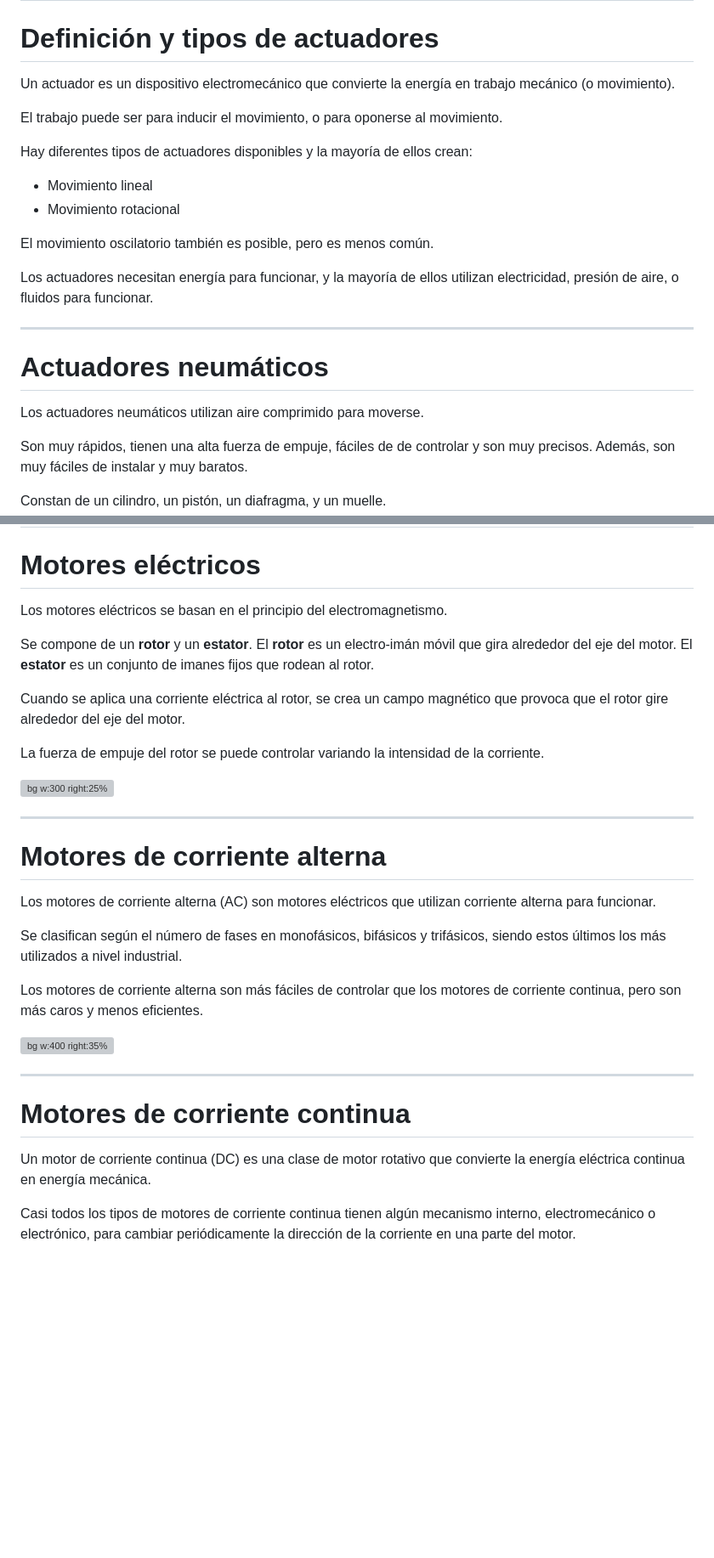
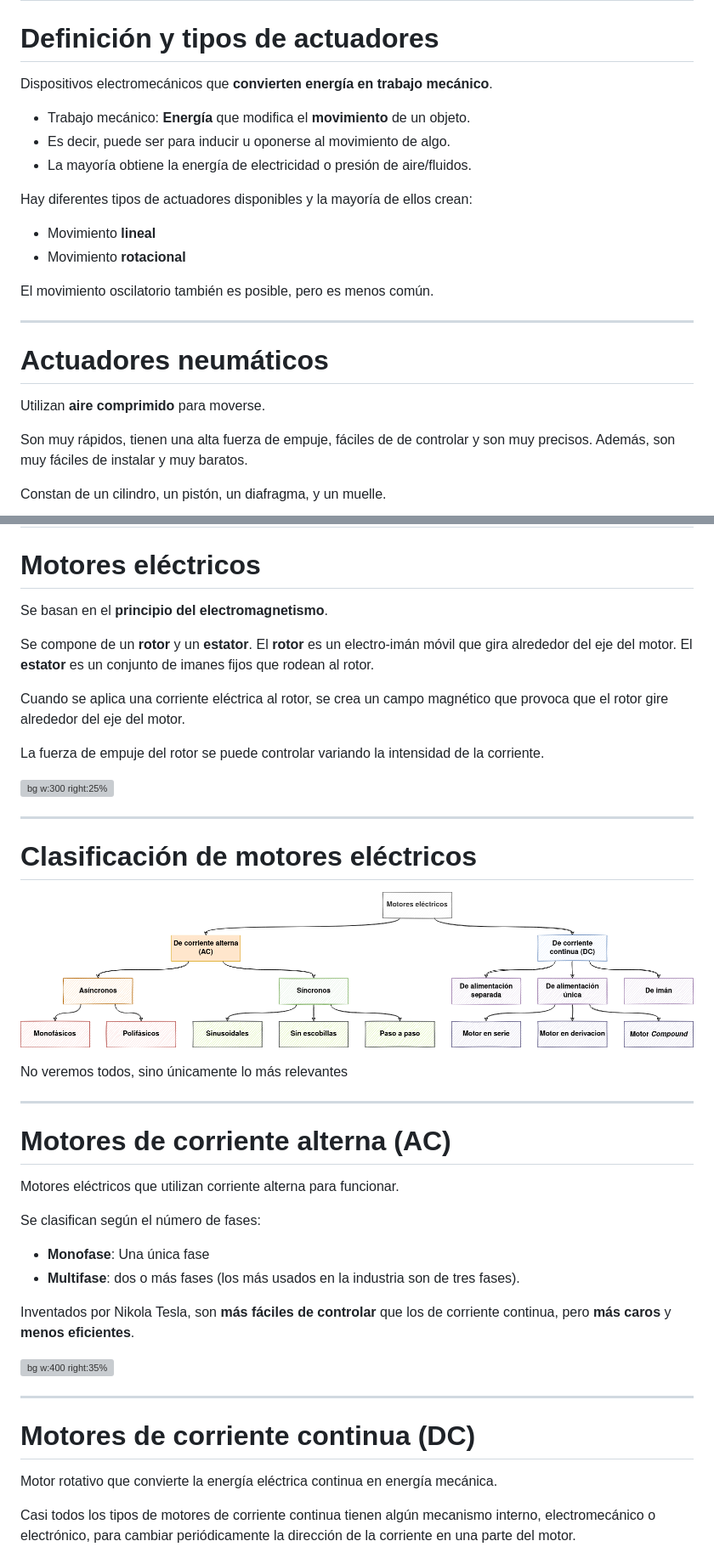
Before and after one commit to laracabrera/robotica, a Markdown page: docs/4.1. Actuación sobre el entorno.md, 2 parts joined by grey strips. Shown: that part at 85% size. GitHub-like rendering; pictures changed too: img/t4/Clasificación de motores eléctricos.png (added); blank space fills up the shorter version; grey boxes are pictures that could not be loaded.

Commit message:
Cambios mínimos:
- Unos cuantos vídeos
- Algun cambio de texto para que haya menos texto en las traspas
- Taxonomía de motores
- Actuadores en Webots

```diff
--- a/docs/4.1. Actuación sobre el entorno.md
+++ b/docs/4.1. Actuación sobre el entorno.md
@@ -28,24 +28,24 @@ math: katex
 
 # Definición y tipos de actuadores
 
-Un actuador es un dispositivo electromecánico que convierte la energía en trabajo mecánico (o movimiento).
+Dispositivos electromecánicos que **convierten energía en trabajo mecánico**.
 
-El trabajo puede ser para inducir el movimiento, o para oponerse al movimiento.
+- Trabajo mecánico: **Energía** que modifica el **movimiento** de un objeto.
+- Es decir, puede ser para inducir u oponerse al movimiento de algo.
+- La mayoría obtiene la energía de electricidad o presión de aire/fluidos.
 
 Hay diferentes tipos de actuadores disponibles y la mayoría de ellos crean:
 
-- Movimiento lineal
-- Movimiento rotacional
+- Movimiento **lineal**
+- Movimiento **rotacional**
 
 El movimiento oscilatorio también es posible, pero es menos común.
-
-Los actuadores necesitan energía para funcionar, y la mayoría de ellos utilizan electricidad, presión de aire, o fluidos para funcionar.
 
 ---
 
 # Actuadores neumáticos
 
-Los actuadores neumáticos utilizan aire comprimido para moverse.
+Utilizan **aire comprimido** para moverse.
 
 Son muy rápidos, tienen una alta fuerza de empuje, fáciles de de controlar y son muy precisos. Además, son muy fáciles de instalar y muy baratos.
 
@@ -103,7 +103,7 @@ Cuando la electricidad fluye a través de una bobina, crea un campo magnético y
 
 # Motores eléctricos
 
-Los motores eléctricos se basan en el principio del electromagnetismo.
+Se basan en el **principio del electromagnetismo**.
 
 Se compone de un **rotor** y un **estator**. El **rotor** es un electro-imán móvil que gira alrededor del eje del motor. El **estator** es un conjunto de imanes fijos que rodean al rotor.
 
@@ -115,21 +115,32 @@ La fuerza de empuje del rotor se puede controlar variando la intensidad de la co
 
 ---
 
-# Motores de corriente alterna
+# Clasificación de motores eléctricos
 
-Los motores de corriente alterna (AC) son motores eléctricos que utilizan corriente alterna para funcionar.
+![](../img/t4/Clasificación%20de%20motores%20eléctricos.png)
 
-Se clasifican según el número de fases en monofásicos, bifásicos y trifásicos, siendo estos últimos los más utilizados a nivel industrial.
+No veremos todos, sino únicamente lo más relevantes
 
-Los motores de corriente alterna son más fáciles de controlar que los motores de corriente continua, pero son más caros y menos eficientes.
+---
+
+# Motores de corriente alterna (AC)
+
+Motores eléctricos que utilizan corriente alterna para funcionar.
+
+Se clasifican según el número de fases:
+
+- **Monofase**: Una única fase
+- **Multifase**: dos o más fases (los más usados en la industria son de tres fases).
+
+Inventados por Nikola Tesla, son **más fáciles de controlar** que los de corriente continua, pero **más caros** y **menos eficientes**.
 
 ![bg w:400 right:35%](https://upload.wikimedia.org/wikipedia/commons/thumb/f/f1/3phase-rmf-noadd-60f-airopt.gif/220px-3phase-rmf-noadd-60f-airopt.gif)
 
 ---
 
-# Motores de corriente continua
+# Motores de corriente continua (DC)
 
-Un motor de corriente continua (DC) es una clase de motor rotativo que convierte la energía eléctrica continua en energía mecánica.
+Motor rotativo que convierte la energía eléctrica continua en energía mecánica.
 
 Casi todos los tipos de motores de corriente continua tienen algún mecanismo interno, electromecánico o electrónico, para cambiar periódicamente la dirección de la corriente en una parte del motor.
 
```
Also changed, not shown: other parts of docs/4.1. Actuación sobre el entorno.md (+55 -42 lines).
